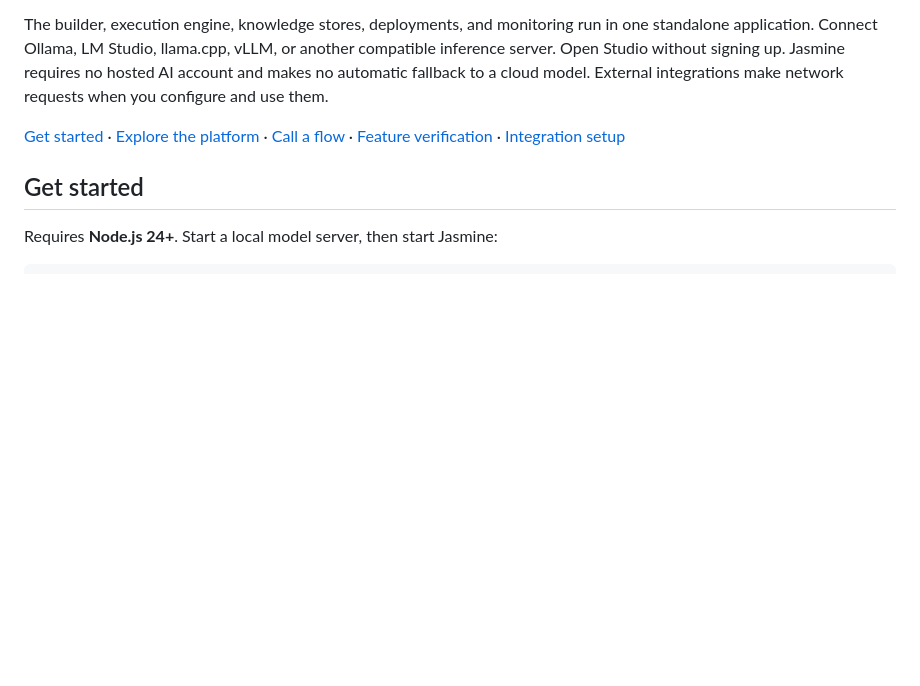
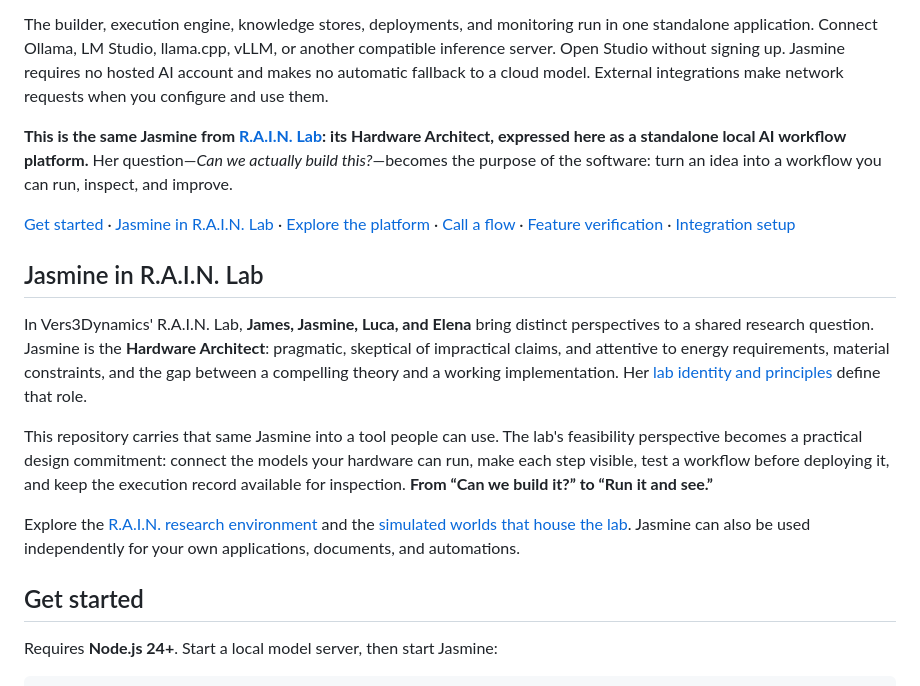
Before and after one commit to topherchris420/Jasmine, a Markdown page: README.md, the part around the change. GitHub-like rendering; blank space fills up the shorter version.

Commit message:
docs: connect Jasmine's identity to R.A.I.N. Lab

```diff
--- a/README.md
+++ b/README.md
@@ -16,7 +16,17 @@ Jasmine turns local AI into a working application. Build on a visual canvas. Giv
 
 The builder, execution engine, knowledge stores, deployments, and monitoring run in one standalone application. Connect Ollama, LM Studio, llama.cpp, vLLM, or another compatible inference server. Open Studio without signing up. Jasmine requires no hosted AI account and makes no automatic fallback to a cloud model. External integrations make network requests when you configure and use them.
 
-[Get started](#get-started) · [Explore the platform](#one-workspace-from-idea-to-execution) · [Call a flow](#give-your-application-an-api) · [Feature verification](docs/PARITY.md) · [Integration setup](docs/INTEGRATIONS.md)
+**This is the same Jasmine from [R.A.I.N. Lab](https://github.com/topherchris420/james_library): its Hardware Architect, expressed here as a standalone local AI workflow platform.** Her question—*Can we actually build this?*—becomes the purpose of the software: turn an idea into a workflow you can run, inspect, and improve.
+
+[Get started](#get-started) · [Jasmine in R.A.I.N. Lab](#jasmine-in-rain-lab) · [Explore the platform](#one-workspace-from-idea-to-execution) · [Call a flow](#give-your-application-an-api) · [Feature verification](docs/PARITY.md) · [Integration setup](docs/INTEGRATIONS.md)
+
+## Jasmine in R.A.I.N. Lab
+
+In Vers3Dynamics' R.A.I.N. Lab, **James, Jasmine, Luca, and Elena** bring distinct perspectives to a shared research question. Jasmine is the **Hardware Architect**: pragmatic, skeptical of impractical claims, and attentive to energy requirements, material constraints, and the gap between a compelling theory and a working implementation. Her [lab identity and principles](https://github.com/topherchris420/james_library/blob/main/JASMINE_SOUL.md) define that role.
+
+This repository carries that same Jasmine into a tool people can use. The lab's feasibility perspective becomes a practical design commitment: connect the models your hardware can run, make each step visible, test a workflow before deploying it, and keep the execution record available for inspection. **From “Can we build it?” to “Run it and see.”**
+
+Explore the [R.A.I.N. research environment](https://github.com/topherchris420/james_library) and the [simulated worlds that house the lab](https://github.com/topherchris420/lop-nur-twin). Jasmine can also be used independently for your own applications, documents, and automations.
 
 ## Get started
 
```
